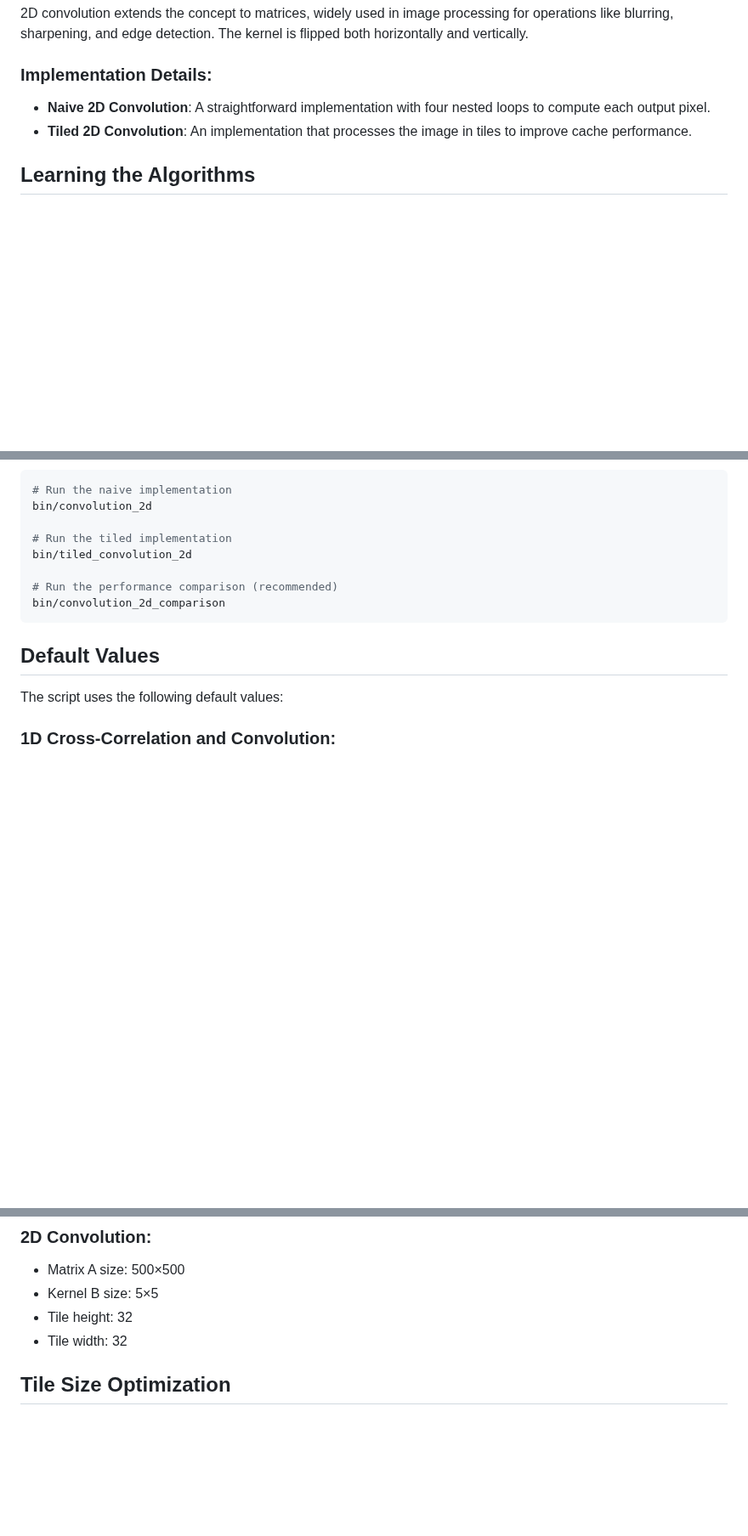
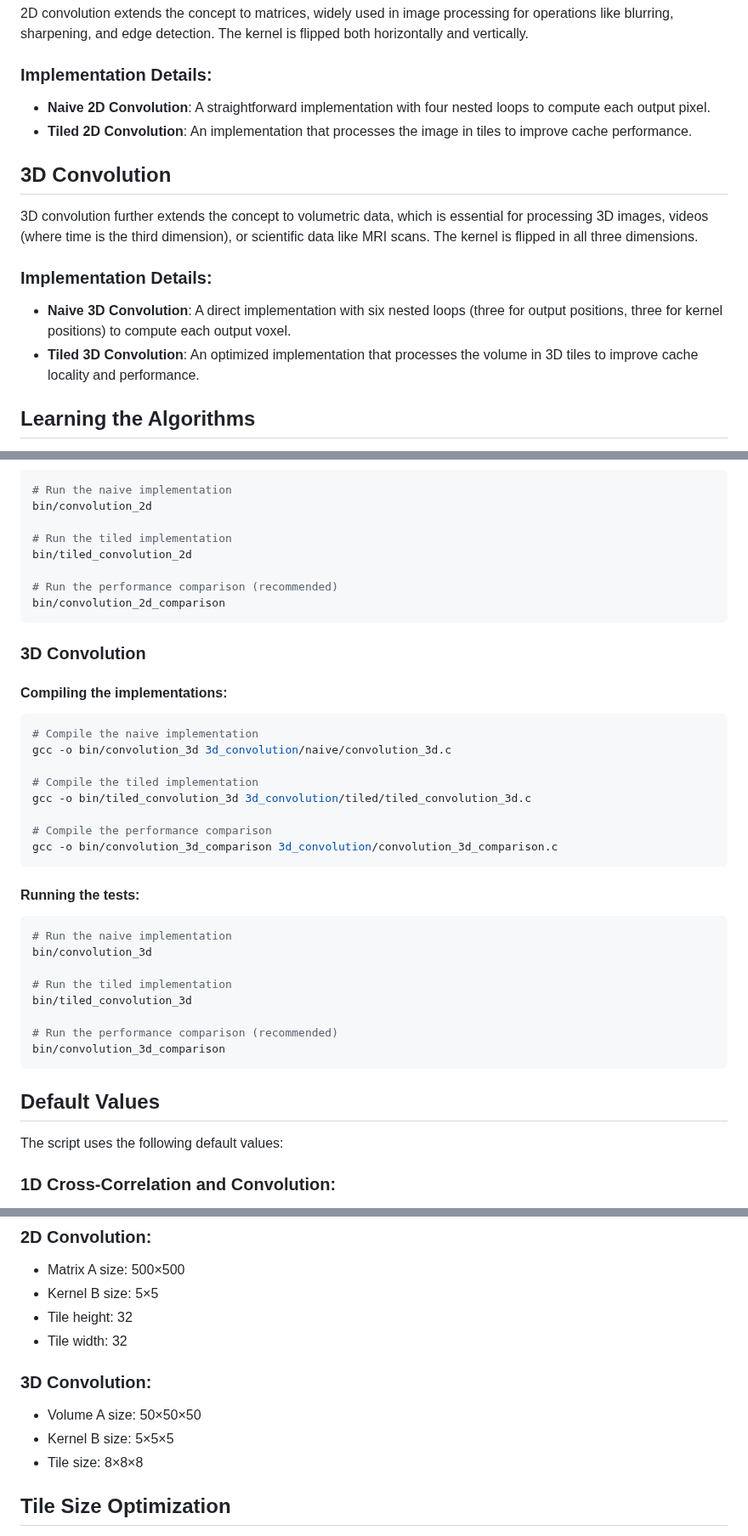
Before and after one commit to npcarter2025/TileAlgorithms, a Markdown page: README.md, 3 parts joined by grey strips. Shown at 85% size. Drawn GitHub-style; blank space fills up the shorter version.

Commit message:
update readme with 3d Convolution details

````diff
--- a/README.md
+++ b/README.md
@@ -117,6 +117,15 @@ Convolution is a mathematical operation that expresses how the shape of one func
 - **Naive 2D Convolution**: A straightforward implementation with four nested loops to compute each output pixel.
 - **Tiled 2D Convolution**: An implementation that processes the image in tiles to improve cache performance.
 
+## 3D Convolution
+
+3D convolution further extends the concept to volumetric data, which is essential for processing 3D images, videos (where time is the third dimension), or scientific data like MRI scans. The kernel is flipped in all three dimensions.
+
+### Implementation Details:
+
+- **Naive 3D Convolution**: A direct implementation with six nested loops (three for output positions, three for kernel positions) to compute each output voxel.
+- **Tiled 3D Convolution**: An optimized implementation that processes the volume in 3D tiles to improve cache locality and performance.
+
 ## Learning the Algorithms
 
 To gain a better understanding of how these algorithms work, the Template Mode allows you to implement them yourself:
@@ -232,6 +241,32 @@ bin/tiled_convolution_2d
 bin/convolution_2d_comparison
 ```
 
+### 3D Convolution
+
+#### Compiling the implementations:
+```bash
+# Compile the naive implementation
+gcc -o bin/convolution_3d 3d_convolution/naive/convolution_3d.c
+
+# Compile the tiled implementation
+gcc -o bin/tiled_convolution_3d 3d_convolution/tiled/tiled_convolution_3d.c
+
+# Compile the performance comparison
+gcc -o bin/convolution_3d_comparison 3d_convolution/convolution_3d_comparison.c
+```
+
+#### Running the tests:
+```bash
+# Run the naive implementation
+bin/convolution_3d
+
+# Run the tiled implementation
+bin/tiled_convolution_3d
+
+# Run the performance comparison (recommended)
+bin/convolution_3d_comparison
+```
+
 ## Default Values
 
 The script uses the following default values:
@@ -247,6 +282,11 @@ The script uses the following default values:
 - Kernel B size: 5×5
 - Tile height: 32
 - Tile width: 32
+
+### 3D Convolution:
+- Volume A size: 50×50×50
+- Kernel B size: 5×5×5
+- Tile size: 8×8×8
 
 ## Tile Size Optimization
 
````
